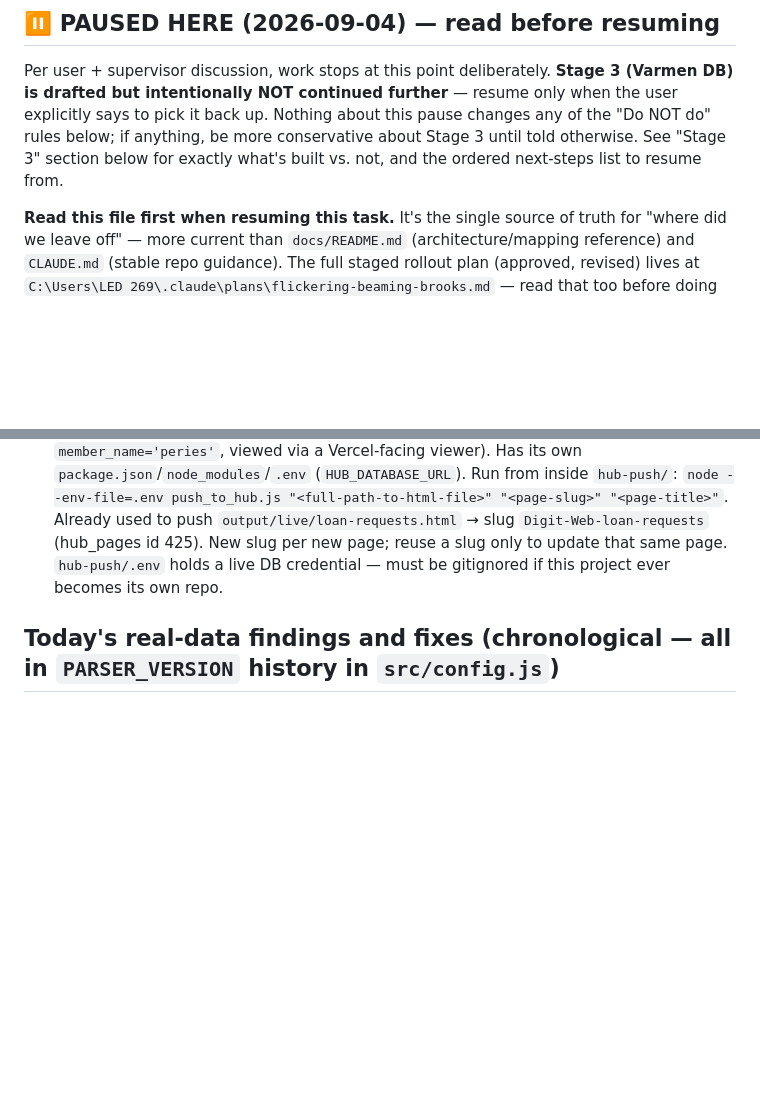
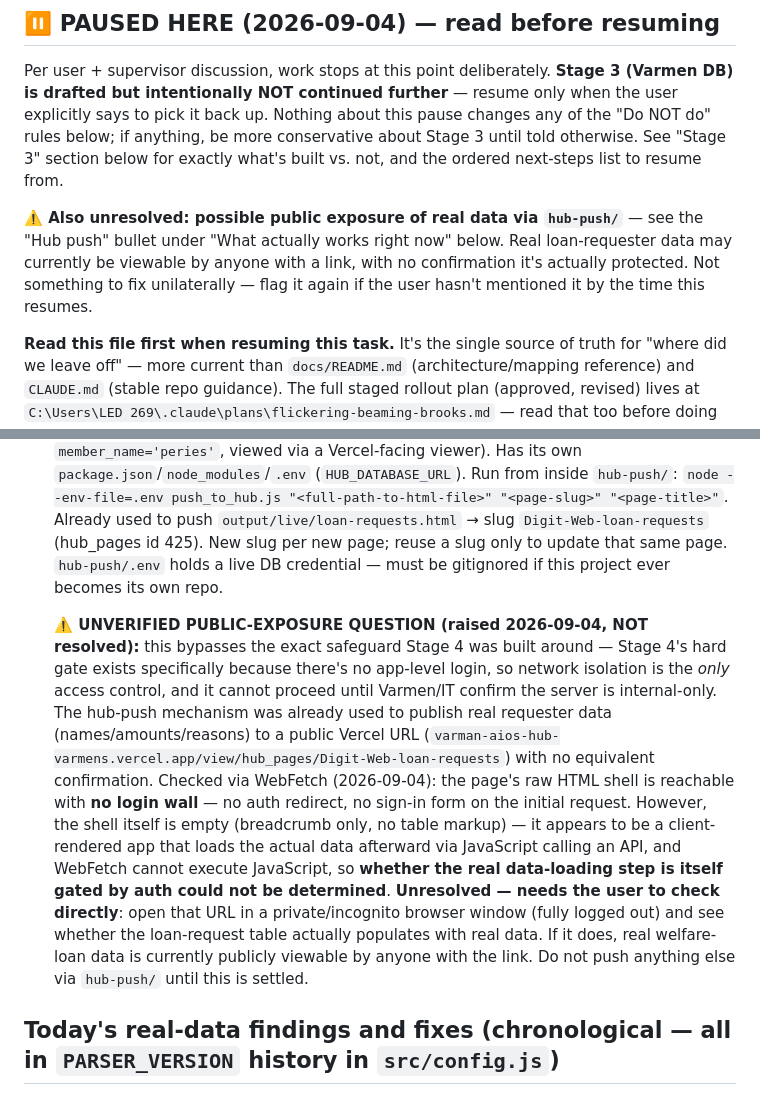
Before and after one commit to sebaperiesdigit-create/PERIES-Daily-task-log-DigitwebLanka, a Markdown page: TASK-09-Varmen-Gmail-MSG-To-HTML/docs/HANDOVER.md, 2 parts joined by grey strips. Rendered like a GitHub page; blank space fills up the shorter version.

Commit message:
Task 09: flag unresolved public-exposure question for hub-push in HANDOVER
WebFetch (2026-09-04) confirmed the published Vercel hub page's HTML shell
has no login wall, but it's a client-rendered empty shell - whether the
actual data-loading step is auth-gated could not be determined without
executing JavaScript. Documented as unresolved; needs the user to check
directly in a private browser window before more pages are pushed.

Co-Authored-By: Claude Sonnet 5 <noreply@anthropic.com>
Claude-Session: https://claude.ai/code/session_01Bhy6QJACrivsn1vFBnZ8hp

```diff
--- a/TASK-09-Varmen-Gmail-MSG-To-HTML/docs/HANDOVER.md
+++ b/TASK-09-Varmen-Gmail-MSG-To-HTML/docs/HANDOVER.md
@@ -9,6 +9,13 @@ this pause changes any of the "Do NOT do" rules below; if anything, be more
 conservative about Stage 3 until told otherwise. See "Stage 3" section below
 for exactly what's built vs. not, and the ordered next-steps list to resume
 from.
+
+**⚠️ Also unresolved: possible public exposure of real data via `hub-push/`**
+— see the "Hub push" bullet under "What actually works right now" below.
+Real loan-requester data may currently be viewable by anyone with a link,
+with no confirmation it's actually protected. Not something to fix
+unilaterally — flag it again if the user hasn't mentioned it by the time
+this resumes.
 
 **Read this file first when resuming this task.** It's the single source of
 truth for "where did we leave off" — more current than `docs/README.md`
@@ -80,6 +87,27 @@ automated inference.
   `Digit-Web-loan-requests` (hub_pages id 425). New slug per new page; reuse
   a slug only to update that same page. `hub-push/.env` holds a live DB
   credential — must be gitignored if this project ever becomes its own repo.
+
+  **⚠️ UNVERIFIED PUBLIC-EXPOSURE QUESTION (raised 2026-09-04, NOT
+  resolved):** this bypasses the exact safeguard Stage 4 was built around —
+  Stage 4's hard gate exists specifically because there's no app-level
+  login, so network isolation is the *only* access control, and it cannot
+  proceed until Varmen/IT confirm the server is internal-only. The hub-push
+  mechanism was already used to publish real requester data
+  (names/amounts/reasons) to a public Vercel URL
+  (`varman-aios-hub-varmens.vercel.app/view/hub_pages/Digit-Web-loan-requests`)
+  with no equivalent confirmation. Checked via WebFetch (2026-09-04): the
+  page's raw HTML shell is reachable with **no login wall** — no auth
+  redirect, no sign-in form on the initial request. However, the shell
+  itself is empty (breadcrumb only, no table markup) — it appears to be a
+  client-rendered app that loads the actual data afterward via JavaScript
+  calling an API, and WebFetch cannot execute JavaScript, so **whether the
+  real data-loading step is itself gated by auth could not be determined**.
+  **Unresolved — needs the user to check directly**: open that URL in a
+  private/incognito browser window (fully logged out) and see whether the
+  loan-request table actually populates with real data. If it does, real
+  welfare-loan data is currently publicly viewable by anyone with the link.
+  Do not push anything else via `hub-push/` until this is settled.
 
 ## Today's real-data findings and fixes (chronological — all in `PARSER_VERSION` history in `src/config.js`)
 
```
